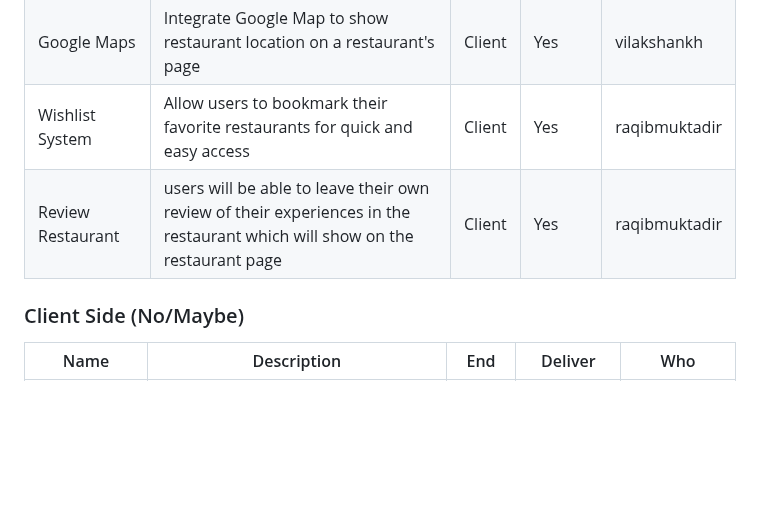
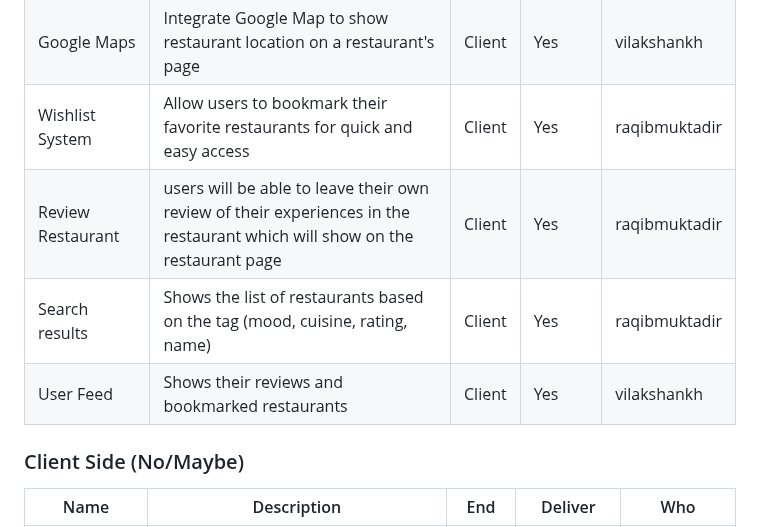
Before and after one commit to MUN-COMP3100/project-raqibzzzteam, a Markdown page: README.md, the part around the change. GitHub-like rendering; blank space fills up the shorter version.

```diff
--- a/README.md
+++ b/README.md
@@ -35,7 +35,9 @@ Project: PlateSpot
 |Discussions Page|Discuss with locals about the best places to eat at|Client|Yes|vilakshankh
 |Google Maps|Integrate Google Map to show restaurant location on a restaurant's page|Client|Yes|vilakshankh
 |Wishlist System|Allow users to bookmark their favorite restaurants for quick and easy access|Client|Yes|raqibmuktadir
-|Review Restaurant|	users will be able to leave their own review of their experiences in the restaurant which will show on the restaurant page|Client|Yes|raqibmuktadir|
+|Review Restaurant|	users will be able to leave their own review of their experiences in the restaurant which will show on the restaurant page|Client|Yes|raqibmuktadir
+|Search results|Shows the list of restaurants based on the tag (mood, cuisine, rating, name)|Client|Yes|raqibmuktadir|
+|User Feed| Shows their reviews and bookmarked restaurants|Client|Yes|vilakshankh|
 
 ### Client Side (No/Maybe)
 |Name|Description|End|Deliver|Who|
```
